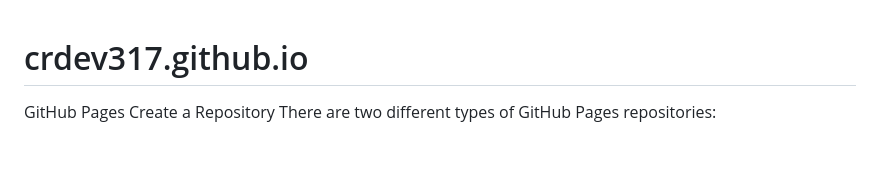
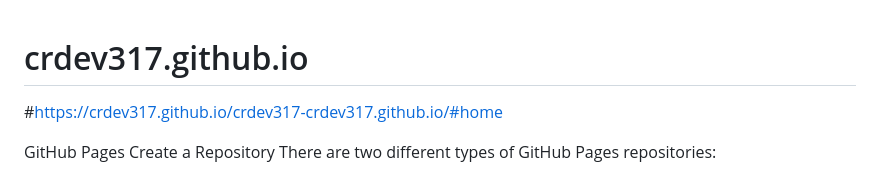
Before and after one commit to crdev317/CR---Portfolio-2024, a Markdown page: README.md, the part around the change. Drawn GitHub-style; blank space fills up the shorter version.

```diff
--- a/README.md
+++ b/README.md
@@ -1,4 +1,6 @@
 # crdev317.github.io
+
+#https://crdev317.github.io/crdev317-crdev317.github.io/#home
 
 GitHub Pages Create a Repository There are two different types of GitHub Pages repositories:
 
```
